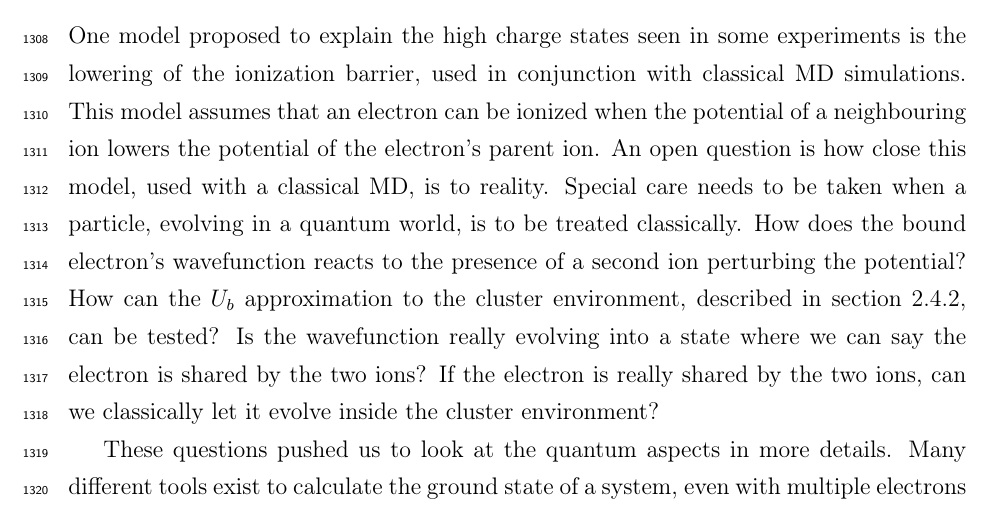
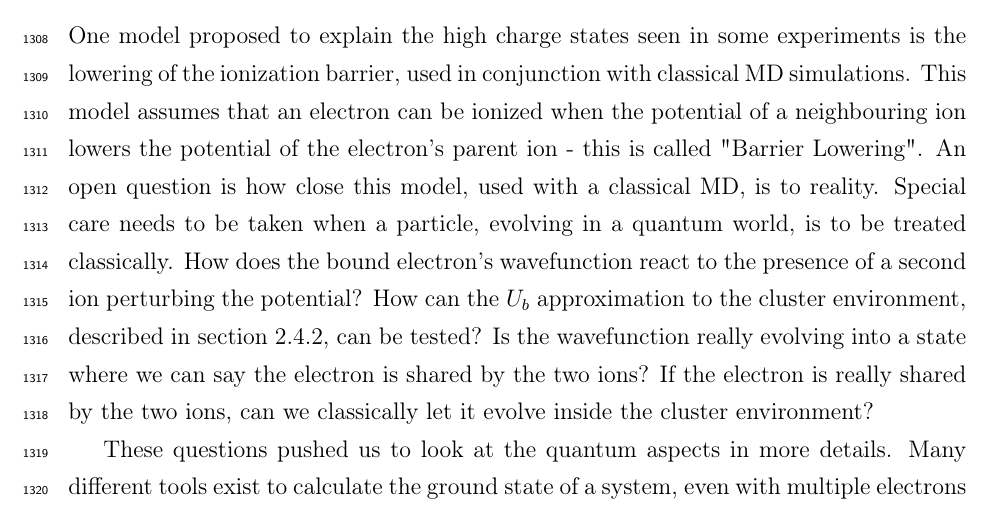
Before and after one commit to nbigaouette/thesis, a LaTeX thesis (thesis.tex, which reads introduction_tools_qfdtd.tex): part of page 58 of 152, cut so that both start at the same text. Compiled offline with pdfLaTeX.

Commit message:
Updated introduction_tools_qfdtd.tex

```diff
--- a/introduction_tools_qfdtd.tex
+++ b/introduction_tools_qfdtd.tex
@@ -6,11 +6,14 @@ One model proposed to explain the high charge states seen in some experiments
 is the lowering of the ionization barrier, used in conjunction with classical
 MD simulations. This model assumes that an electron can be ionized when
 the potential of a neighbouring ion lowers the potential of the electron's
-parent ion. An open question is how close this model, used
+parent ion - this is called "Barrier Lowering".
+% cite Rost and Fennel
+%
+An open question is how close this model, used
 with a classical MD, is to reality. Special care needs to be taken when a
 particle, evolving in a quantum world, is to be treated classically.
 How does
-the bound electron's wavefunction reacts to the presence of a second ion
+the bound electron's wavefunction react to the presence of a second ion
 perturbing the potential? How can the $U_b$ approximation to the cluster
 environment, described in section \ref{section:intro:Vb}, can be tested?
 Is the wavefunction really evolving into a state
```
